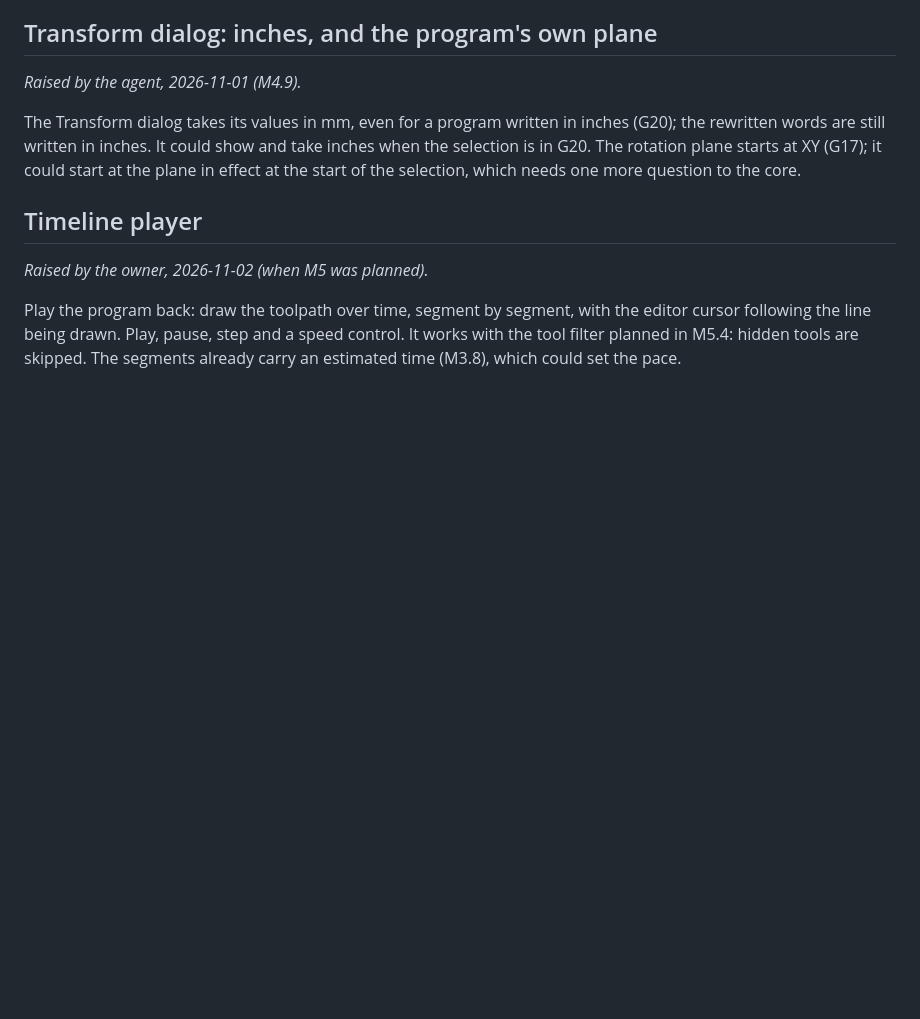
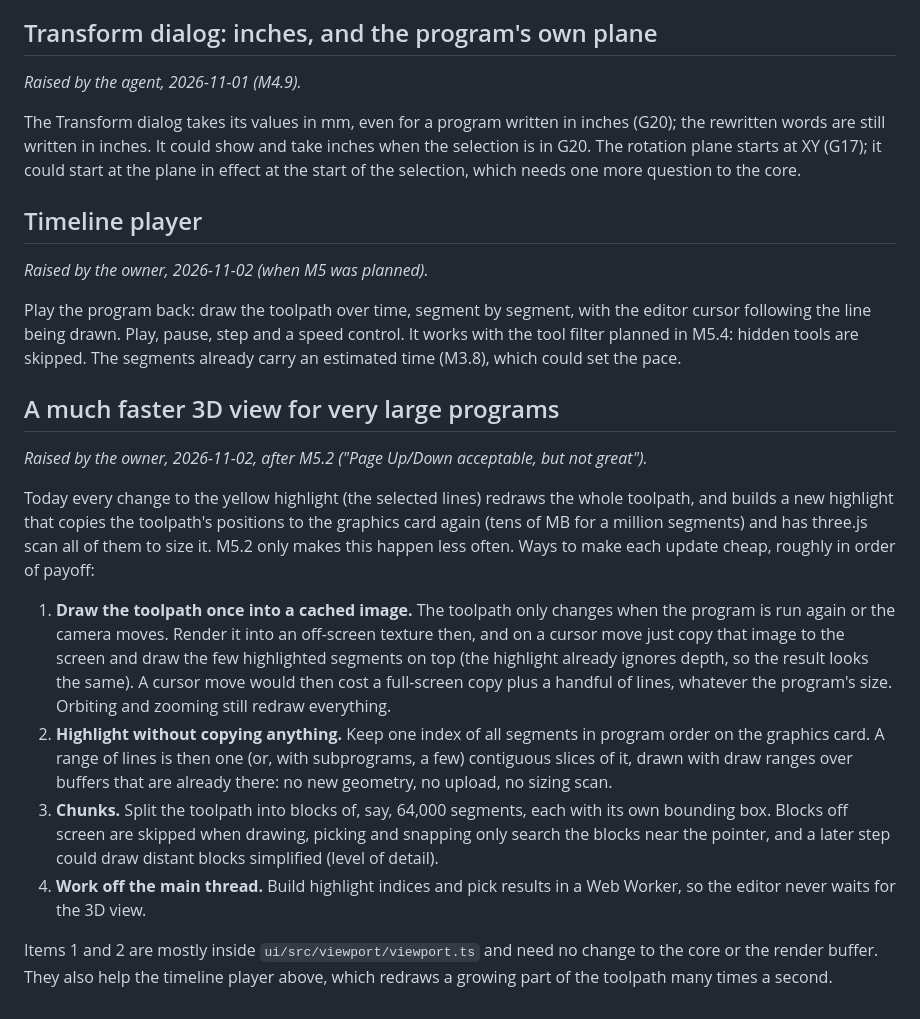
Before and after one commit to gavinmetzler/gcode-editsim, a Markdown page: docs/WISHLIST.md, the part around the change. GitHub-like rendering; blank space fills up the shorter version.

Commit message:
Add a much faster 3D view to the wishlist
The owner asked for a proposal for large programs, not to be built now:
a cached image of the toolpath, highlights drawn from buffers already on
the graphics card, chunks with bounding boxes, and work off the main
thread.

Co-Authored-By: Claude Opus 5.5 <noreply@anthropic.com>
Claude-Session: https://claude.ai/code/session_017G5tmhb7kJHAEN4g15znCi

```diff
--- a/docs/WISHLIST.md
+++ b/docs/WISHLIST.md
@@ -125,3 +125,40 @@ with the editor cursor following the line being drawn. Play, pause, step
 and a speed control. It works with the tool filter planned in M5.4:
 hidden tools are skipped. The segments already carry an estimated time
 (M3.8), which could set the pace.
+
+## A much faster 3D view for very large programs
+
+*Raised by the owner, 2026-11-02, after M5.2 ("Page Up/Down acceptable,
+but not great").*
+
+Today every change to the yellow highlight (the selected lines) redraws
+the whole toolpath, and builds a new highlight that copies the toolpath's
+positions to the graphics card again (tens of MB for a million segments)
+and has three.js scan all of them to size it. M5.2 only makes this happen
+less often. Ways to make each update cheap, roughly in order of payoff:
+
+1. **Draw the toolpath once into a cached image.** The toolpath only
+   changes when the program is run again or the camera moves. Render it
+   into an off-screen texture then, and on a cursor move just copy that
+   image to the screen and draw the few highlighted segments on top (the
+   highlight already ignores depth, so the result looks the same). A
+   cursor move would then cost a full-screen copy plus a handful of lines,
+   whatever the program's size. Orbiting and zooming still redraw
+   everything.
+2. **Highlight without copying anything.** Keep one index of all segments
+   in program order on the graphics card. A range of lines is then one (or,
+   with subprograms, a few) contiguous slices of it, drawn with draw ranges
+   over buffers that are already there: no new geometry, no upload, no
+   sizing scan.
+3. **Chunks.** Split the toolpath into blocks of, say, 64,000 segments,
+   each with its own bounding box. Blocks off screen are skipped when
+   drawing, picking and snapping only search the blocks near the pointer,
+   and a later step could draw distant blocks simplified (level of
+   detail).
+4. **Work off the main thread.** Build highlight indices and pick results
+   in a Web Worker, so the editor never waits for the 3D view.
+
+Items 1 and 2 are mostly inside `ui/src/viewport/viewport.ts` and need no
+change to the core or the render buffer. They also help the timeline
+player above, which redraws a growing part of the toolpath many times a
+second.
```
